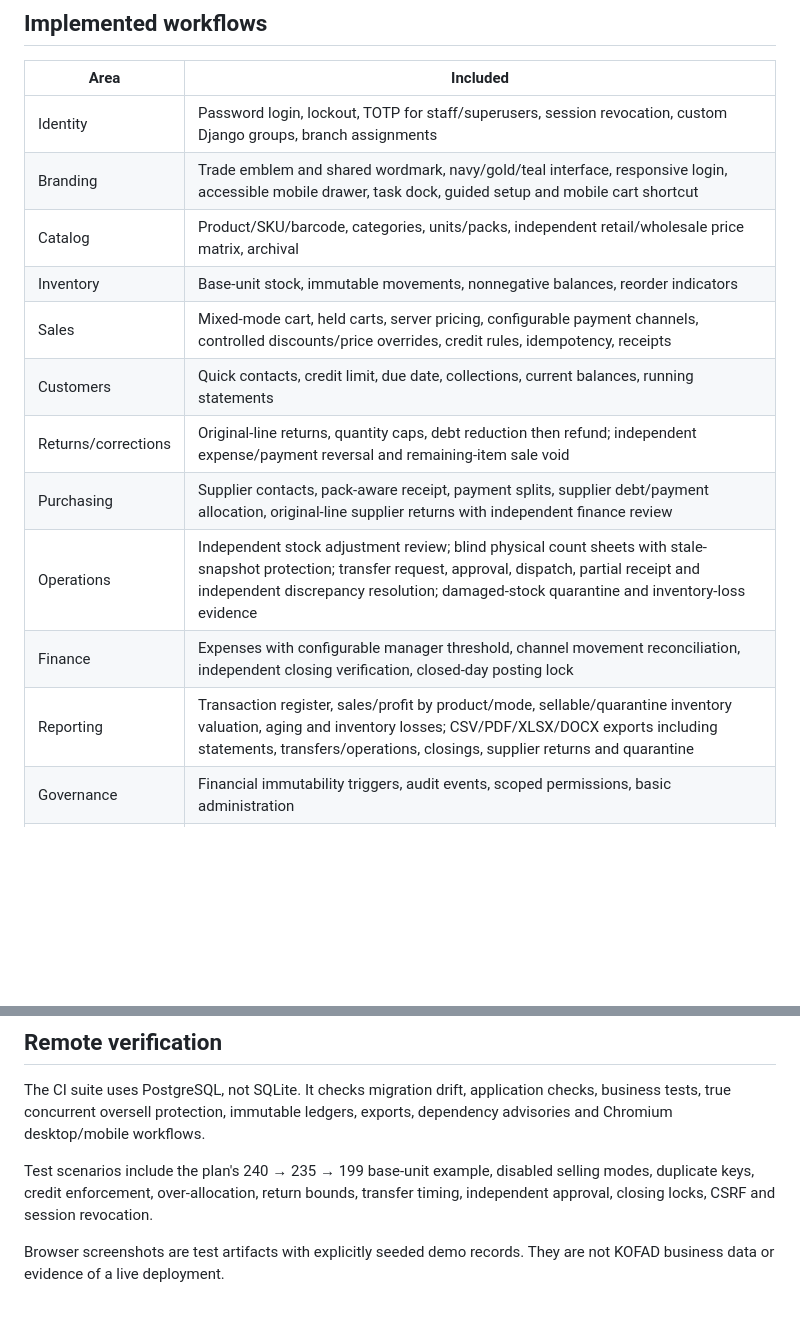
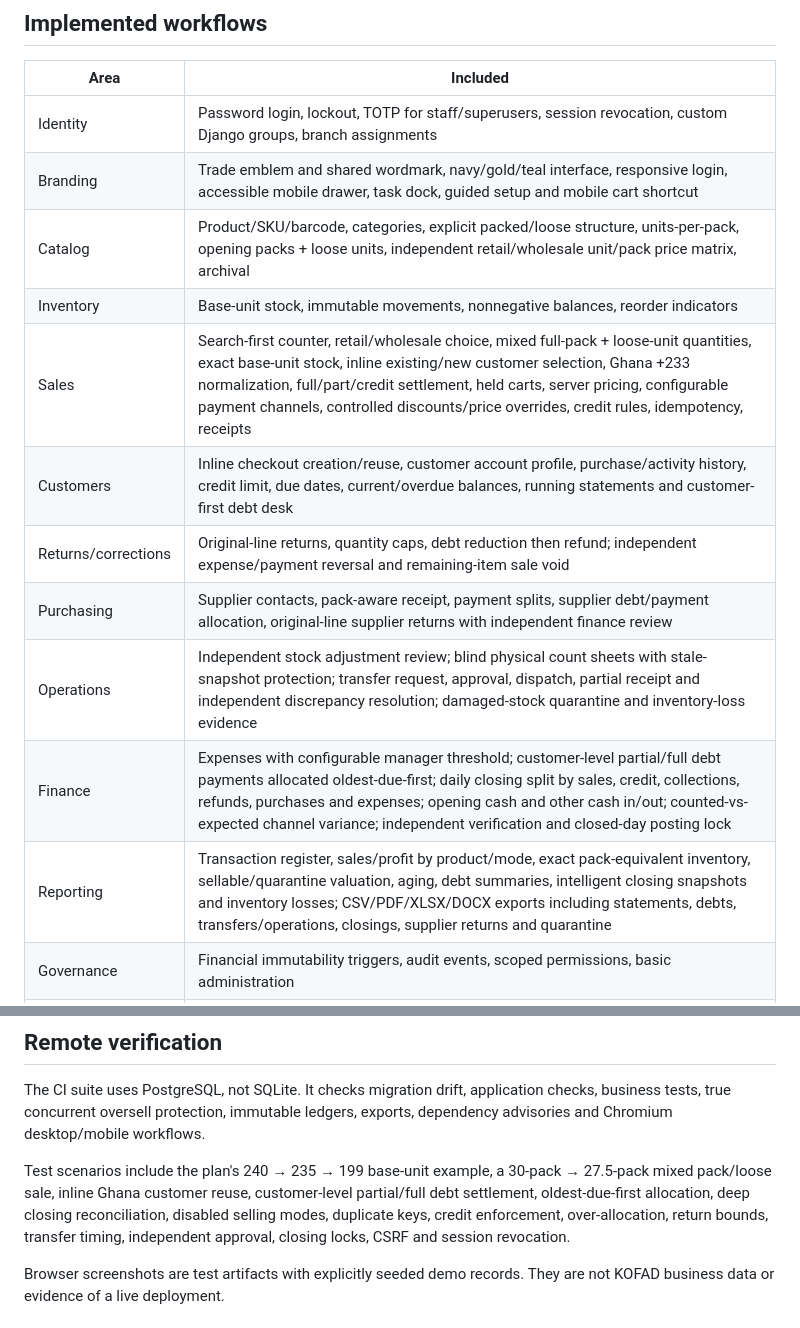
Before and after one commit to Eugene999B/KOFAD, a Markdown page: docs/ACCEPTANCE.md, 2 parts joined by grey strips. Drawn GitHub-style; blank space fills up the shorter version.

Commit message:
docs: record fast sales debt and closing design

```diff
--- a/docs/ACCEPTANCE.md
+++ b/docs/ACCEPTANCE.md
@@ -8,15 +8,15 @@ This is a working first implementation, not a claim that all eleven phases of th
 | --- | --- |
 | Identity | Password login, lockout, TOTP for staff/superusers, session revocation, custom Django groups, branch assignments |
 | Branding | Trade emblem and shared wordmark, navy/gold/teal interface, responsive login, accessible mobile drawer, task dock, guided setup and mobile cart shortcut |
-| Catalog | Product/SKU/barcode, categories, units/packs, independent retail/wholesale price matrix, archival |
+| Catalog | Product/SKU/barcode, categories, explicit packed/loose structure, units-per-pack, opening packs + loose units, independent retail/wholesale unit/pack price matrix, archival |
 | Inventory | Base-unit stock, immutable movements, nonnegative balances, reorder indicators |
-| Sales | Mixed-mode cart, held carts, server pricing, configurable payment channels, controlled discounts/price overrides, credit rules, idempotency, receipts |
-| Customers | Quick contacts, credit limit, due date, collections, current balances, running statements |
+| Sales | Search-first counter, retail/wholesale choice, mixed full-pack + loose-unit quantities, exact base-unit stock, inline existing/new customer selection, Ghana +233 normalization, full/part/credit settlement, held carts, server pricing, configurable payment channels, controlled discounts/price overrides, credit rules, idempotency, receipts |
+| Customers | Inline checkout creation/reuse, customer account profile, purchase/activity history, credit limit, due dates, current/overdue balances, running statements and customer-first debt desk |
 | Returns/corrections | Original-line returns, quantity caps, debt reduction then refund; independent expense/payment reversal and remaining-item sale void |
 | Purchasing | Supplier contacts, pack-aware receipt, payment splits, supplier debt/payment allocation, original-line supplier returns with independent finance review |
 | Operations | Independent stock adjustment review; blind physical count sheets with stale-snapshot protection; transfer request, approval, dispatch, partial receipt and independent discrepancy resolution; damaged-stock quarantine and inventory-loss evidence |
-| Finance | Expenses with configurable manager threshold, channel movement reconciliation, independent closing verification, closed-day posting lock |
-| Reporting | Transaction register, sales/profit by product/mode, sellable/quarantine inventory valuation, aging and inventory losses; CSV/PDF/XLSX/DOCX exports including statements, transfers/operations, closings, supplier returns and quarantine |
+| Finance | Expenses with configurable manager threshold; customer-level partial/full debt payments allocated oldest-due-first; daily closing split by sales, credit, collections, refunds, purchases and expenses; opening cash and other cash in/out; counted-vs-expected channel variance; independent verification and closed-day posting lock |
+| Reporting | Transaction register, sales/profit by product/mode, exact pack-equivalent inventory, sellable/quarantine valuation, aging, debt summaries, intelligent closing snapshots and inventory losses; CSV/PDF/XLSX/DOCX exports including statements, debts, transfers/operations, closings, supplier returns and quarantine |
 | Governance | Financial immutability triggers, audit events, scoped permissions, basic administration |
 | Deployment | Live Railway web/worker/PostgreSQL, private setup gate, serialized migrations, verified release branch, dependency lock, remote tests |
 
@@ -39,7 +39,7 @@ This is a working first implementation, not a claim that all eleven phases of th
 
 The CI suite uses PostgreSQL, not SQLite. It checks migration drift, application checks, business tests, true concurrent oversell protection, immutable ledgers, exports, dependency advisories and Chromium desktop/mobile workflows.
 
-Test scenarios include the plan's 240 → 235 → 199 base-unit example, disabled selling modes, duplicate keys, credit enforcement, over-allocation, return bounds, transfer timing, independent approval, closing locks, CSRF and session revocation.
+Test scenarios include the plan's 240 → 235 → 199 base-unit example, a 30-pack → 27.5-pack mixed pack/loose sale, inline Ghana customer reuse, customer-level partial/full debt settlement, oldest-due-first allocation, deep closing reconciliation, disabled selling modes, duplicate keys, credit enforcement, over-allocation, return bounds, transfer timing, independent approval, closing locks, CSRF and session revocation.
 
 Browser screenshots are test artifacts with explicitly seeded demo records. They are not KOFAD business data or evidence of a live deployment.
 
```
